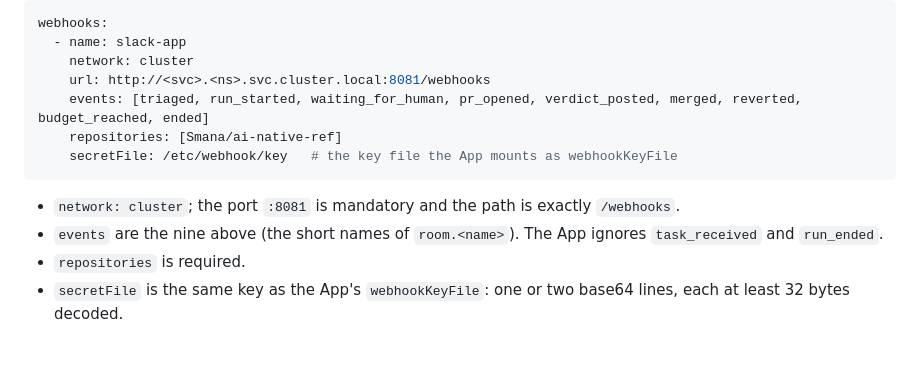
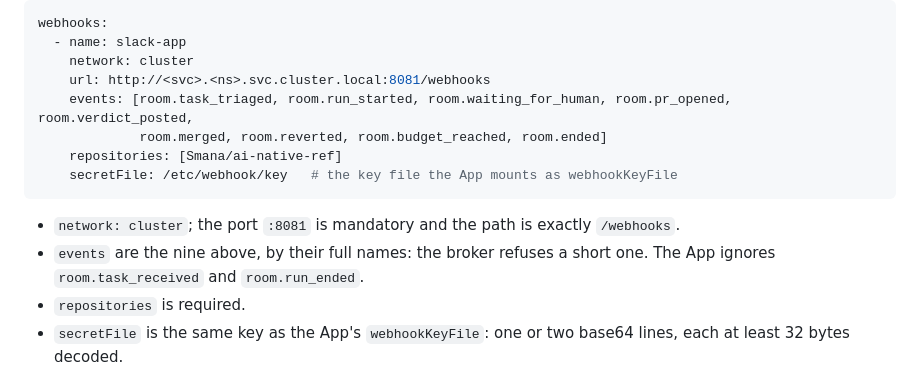
Before and after one commit to Smana/agent-platform, a Markdown page: docs/slack.md, the part around the change. Drawn GitHub-style; blank space fills up the shorter version.

Commit message:
docs(slack): the App's webhooks entry names events by their full room.* names
The broker's config accepts only the full names, so the documented entry failed its rollout.

````diff
--- a/docs/slack.md
+++ b/docs/slack.md
@@ -71,13 +71,14 @@ webhooks:
   - name: slack-app
     network: cluster
     url: http://<svc>.<ns>.svc.cluster.local:8081/webhooks
-    events: [triaged, run_started, waiting_for_human, pr_opened, verdict_posted, merged, reverted, budget_reached, ended]
+    events: [room.task_triaged, room.run_started, room.waiting_for_human, room.pr_opened, room.verdict_posted,
+             room.merged, room.reverted, room.budget_reached, room.ended]
     repositories: [Smana/ai-native-ref]
     secretFile: /etc/webhook/key   # the key file the App mounts as webhookKeyFile
 ```
 
 - `network: cluster`; the port `:8081` is mandatory and the path is exactly `/webhooks`.
-- `events` are the nine above (the short names of `room.<name>`). The App ignores `task_received` and `run_ended`.
+- `events` are the nine above, by their full names: the broker refuses a short one. The App ignores `room.task_received` and `room.run_ended`.
 - `repositories` is required.
 - `secretFile` is the same key as the App's `webhookKeyFile`: one or two base64 lines, each at least 32 bytes decoded.
 
````
